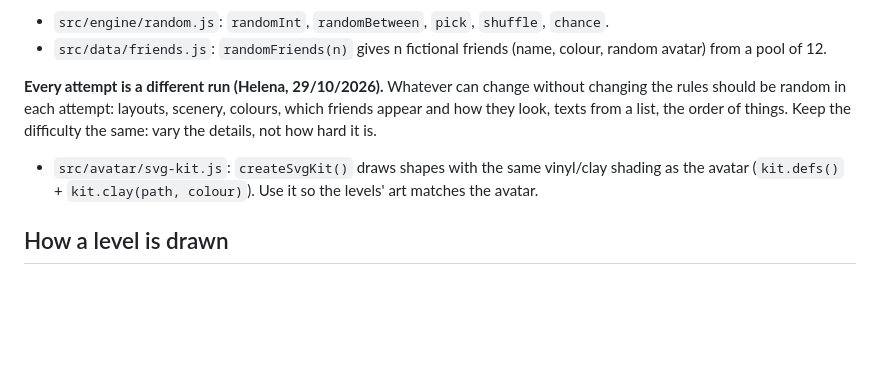
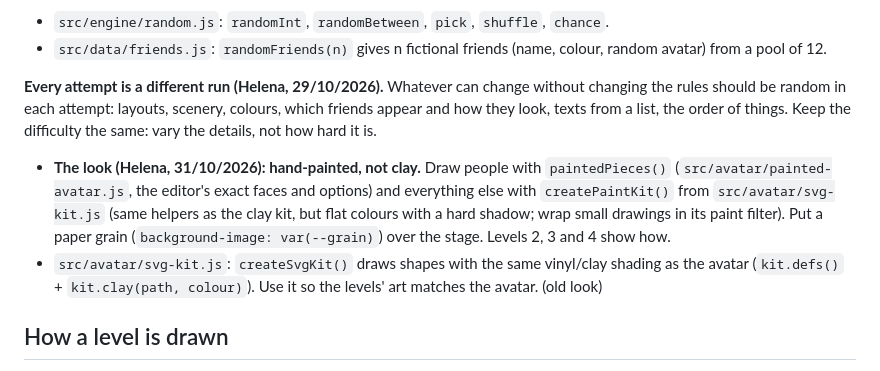
Before and after one commit to HelenaPastranaProducciones/Signals, a Markdown page: src/levels/README.md, the part around the change. Rendered like a GitHub page; blank space fills up the shorter version.

Commit message:
Notes: how to draw new levels in the painted look
Co-Authored-By: Claude Opus 5.5 <noreply@anthropic.com>

```diff
--- a/src/levels/README.md
+++ b/src/levels/README.md
@@ -84,9 +84,15 @@ Other helpers:
 - `src/data/friends.js`: `randomFriends(n)` gives n fictional friends (name, colour, random avatar) from a pool of 12.
 
 **Every attempt is a different run (Helena, 29/10/2026).** Whatever can change without changing the rules should be random in each attempt: layouts, scenery, colours, which friends appear and how they look, texts from a list, the order of things. Keep the difficulty the same: vary the details, not how hard it is.
+- **The look (Helena, 31/10/2026): hand-painted, not clay.** Draw people with
+  `paintedPieces()` (`src/avatar/painted-avatar.js`, the editor's exact faces
+  and options) and everything else with `createPaintKit()` from
+  `src/avatar/svg-kit.js` (same helpers as the clay kit, but flat colours with a
+  hard shadow; wrap small drawings in its paint filter). Put a paper grain
+  (`background-image: var(--grain)`) over the stage. Levels 2, 3 and 4 show how.
 - `src/avatar/svg-kit.js`: `createSvgKit()` draws shapes with the same
   vinyl/clay shading as the avatar (`kit.defs()` + `kit.clay(path, colour)`).
-  Use it so the levels' art matches the avatar.
+  Use it so the levels' art matches the avatar. (old look)
 
 ## How a level is drawn
 
```
Also changed, not shown: CLAUDE.md (+8 -6 lines).
